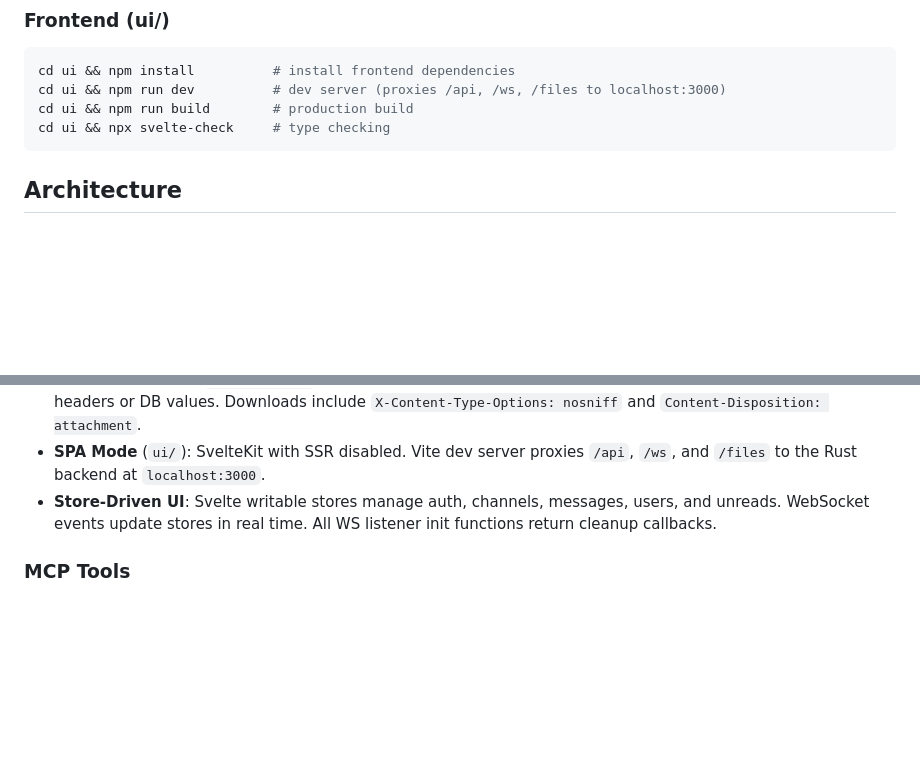
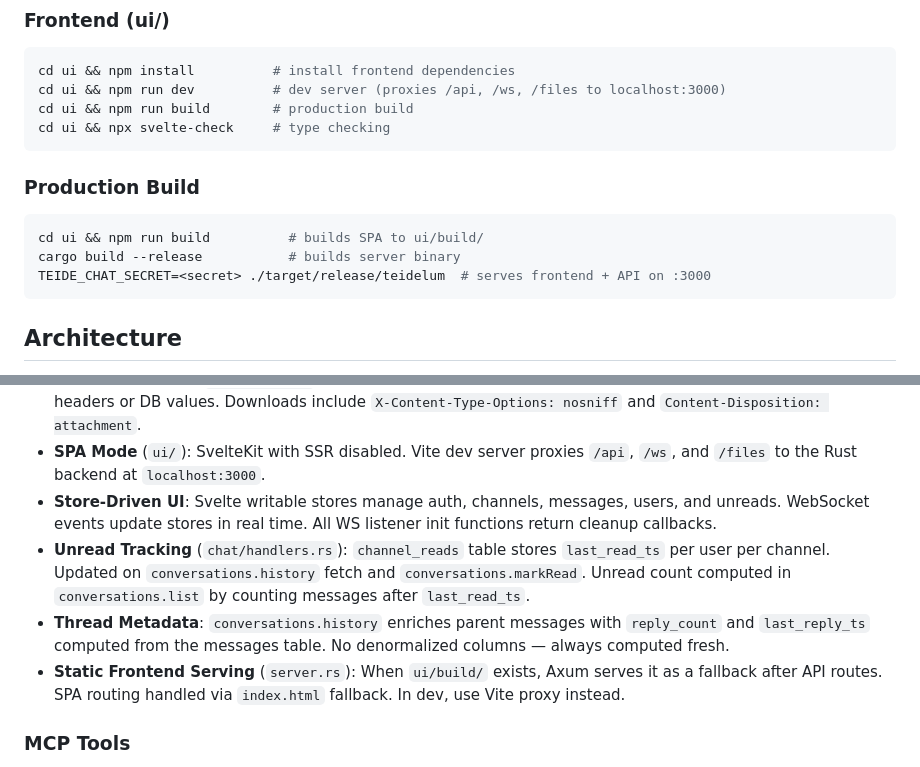
Before and after one commit to TeideDB/teidelum, a Markdown page: CLAUDE.md, 2 parts joined by grey strips. GitHub-like rendering; blank space fills up the shorter version.

Commit message:
docs: update CLAUDE.md with production build and new features
Co-Authored-By: Claude Opus 4.6 <noreply@anthropic.com>

````diff
--- a/CLAUDE.md
+++ b/CLAUDE.md
@@ -28,6 +28,14 @@ cd ui && npm install          # install frontend dependencies
 cd ui && npm run dev          # dev server (proxies /api, /ws, /files to localhost:3000)
 cd ui && npm run build        # production build
 cd ui && npx svelte-check     # type checking
+```
+
+### Production Build
+
+```bash
+cd ui && npm run build          # builds SPA to ui/build/
+cargo build --release           # builds server binary
+TEIDE_CHAT_SECRET=<secret> ./target/release/teidelum  # serves frontend + API on :3000
 ```
 
 ## Architecture
@@ -83,6 +91,9 @@ SvelteKit SPA (SSR disabled) with TypeScript and Tailwind CSS.
 - **MIME Hardening** (`chat/files.rs`): MIME type is always derived from file extension, never from client-supplied headers or DB values. Downloads include `X-Content-Type-Options: nosniff` and `Content-Disposition: attachment`.
 - **SPA Mode** (`ui/`): SvelteKit with SSR disabled. Vite dev server proxies `/api`, `/ws`, and `/files` to the Rust backend at `localhost:3000`.
 - **Store-Driven UI**: Svelte writable stores manage auth, channels, messages, users, and unreads. WebSocket events update stores in real time. All WS listener init functions return cleanup callbacks.
+- **Unread Tracking** (`chat/handlers.rs`): `channel_reads` table stores `last_read_ts` per user per channel. Updated on `conversations.history` fetch and `conversations.markRead`. Unread count computed in `conversations.list` by counting messages after `last_read_ts`.
+- **Thread Metadata**: `conversations.history` enriches parent messages with `reply_count` and `last_reply_ts` computed from the messages table. No denormalized columns — always computed fresh.
+- **Static Frontend Serving** (`server.rs`): When `ui/build/` exists, Axum serves it as a fallback after API routes. SPA routing handled via `index.html` fallback. In dev, use Vite proxy instead.
 
 ### MCP Tools
 
````
Also changed, not shown: docs/plans/2026-03-11-teidelum-production-readiness.md (+3 -3 lines).
